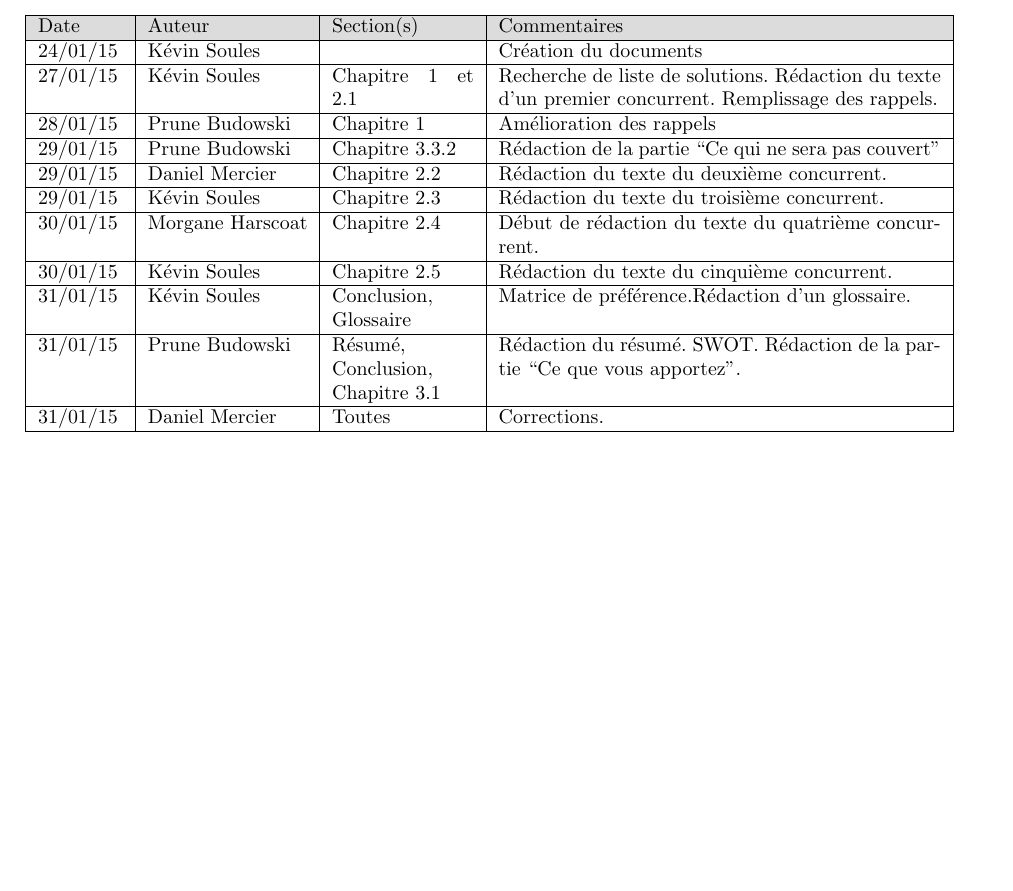
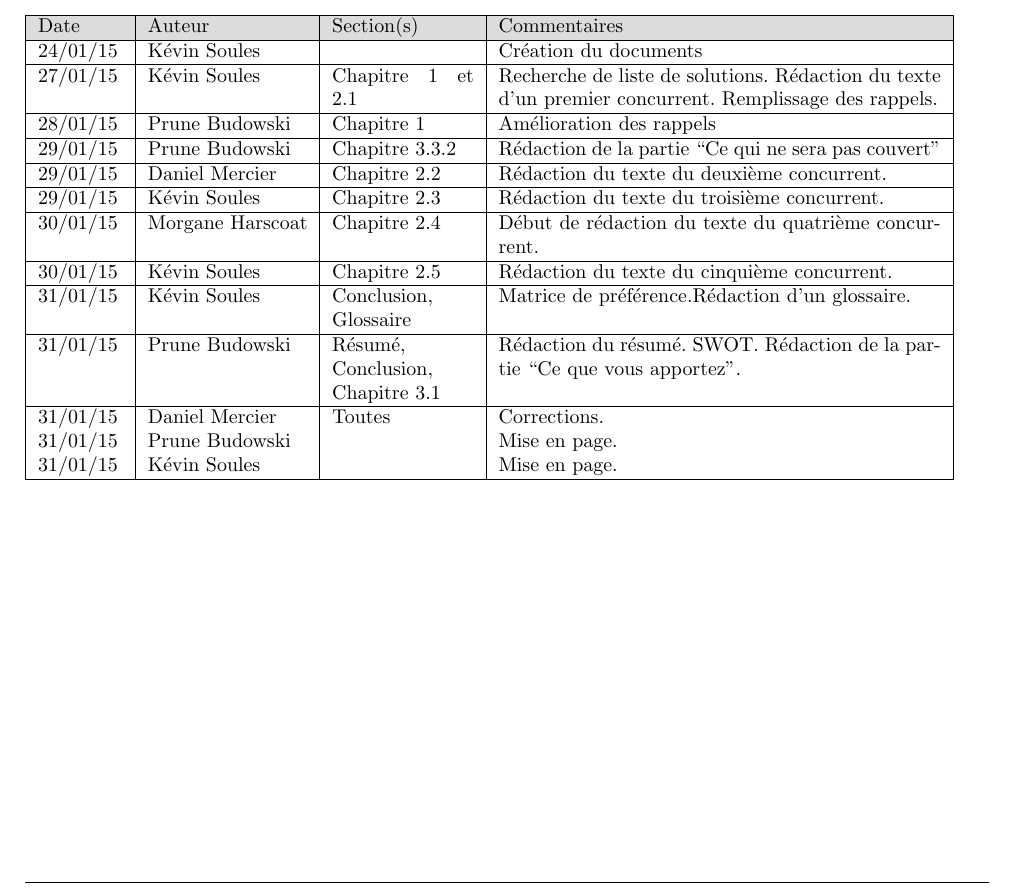
Before and after one commit to vigilate/labeip, a LaTeX thesis (documents/ede/2017_EDE_vigilate.tex, which reads documents/ede/revisions.tex): part of page 3 of 16, cut so that both start at the same text, the shorter picture padded with empty space. Compiled offline with pdfLaTeX.

Commit message:
Update revisions.tex

```diff
--- a/documents/ede/revisions.tex
+++ b/documents/ede/revisions.tex
@@ -25,7 +25,9 @@
 31/01/15 & Prune Budowski & Résumé, Conclusion, Chapitre 3.1 & Rédaction du résumé. SWOT. Rédaction de la partie ``Ce que vous apportez''.
   \\
 \hline
-31/01/15 & Daniel Mercier & Toutes & Corrections.
+31/01/15 & Daniel Mercier & Toutes & Corrections. \\
+31/01/15 & Prune Budowski & & Mise en page. \\
+31/01/15 & Kévin Soules & & Mise en page.
 \\
   \hline
 \end{tabular}
```
